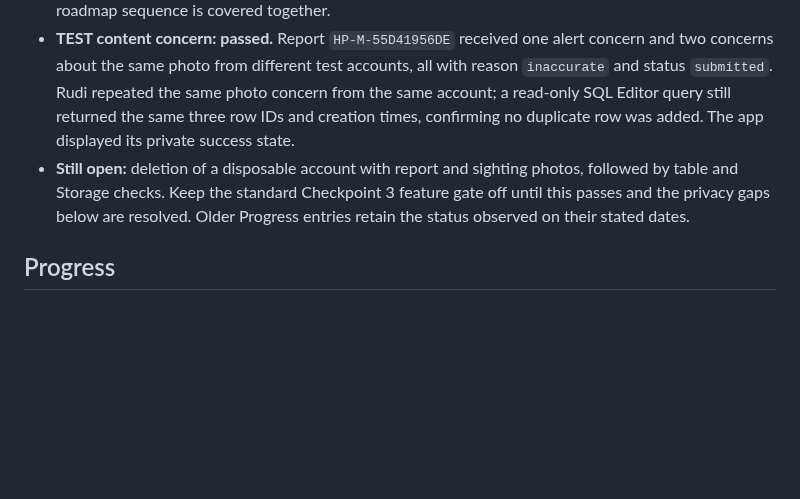
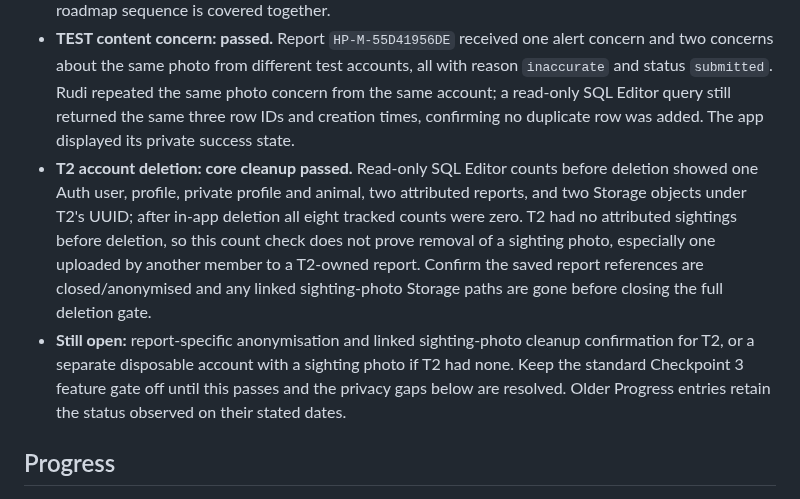
Before and after one commit to RudiJonker/homeward-paws, a Markdown page: docs/checkpoints/CHECKPOINT_3.md, the part around the change. Drawn GitHub-style; blank space fills up the shorter version.

Commit message:
Docs: record T2 account deletion checks

```diff
--- a/docs/checkpoints/CHECKPOINT_3.md
+++ b/docs/checkpoints/CHECKPOINT_3.md
@@ -5,7 +5,8 @@
 - **Two-phone owner/contributor flow: passed**, confirmed by Rudi. Andre sighted Rudi's TEST dog and Rudi confirmed reunion. A third tester sighted Andre's TEST dog Tuckshop (`HP-M-BCE56148C4`); Andre reviewed the sighting, confirmed reunion, and the animal returned to SAFE. Andre also sighted the third tester's cat (`HP-M-6981492143`), and that owner completed reunion. These runs covered both owner and contributor roles on separate phones and a second animal type.
 - An owner search update was published and seen in the public and owner timelines on 26 October, but was not part of the 28 October two-phone runs. Repeat it during the next TEST concern run so the full roadmap sequence is covered together.
 - **TEST content concern: passed.** Report `HP-M-55D41956DE` received one alert concern and two concerns about the same photo from different test accounts, all with reason `inaccurate` and status `submitted`. Rudi repeated the same photo concern from the same account; a read-only SQL Editor query still returned the same three row IDs and creation times, confirming no duplicate row was added. The app displayed its private success state.
-- **Still open:** deletion of a disposable account with report and sighting photos, followed by table and Storage checks. Keep the standard Checkpoint 3 feature gate off until this passes and the privacy gaps below are resolved. Older Progress entries retain the status observed on their stated dates.
+- **T2 account deletion: core cleanup passed.** Read-only SQL Editor counts before deletion showed one Auth user, profile, private profile and animal, two attributed reports, and two Storage objects under T2's UUID; after in-app deletion all eight tracked counts were zero. T2 had no attributed sightings before deletion, so this count check does not prove removal of a sighting photo, especially one uploaded by another member to a T2-owned report. Confirm the saved report references are closed/anonymised and any linked sighting-photo Storage paths are gone before closing the full deletion gate.
+- **Still open:** report-specific anonymisation and linked sighting-photo cleanup confirmation for T2, or a separate disposable account with a sighting photo if T2 had none. Keep the standard Checkpoint 3 feature gate off until this passes and the privacy gaps below are resolved. Older Progress entries retain the status observed on their stated dates.
 
 ## Progress
 
```
